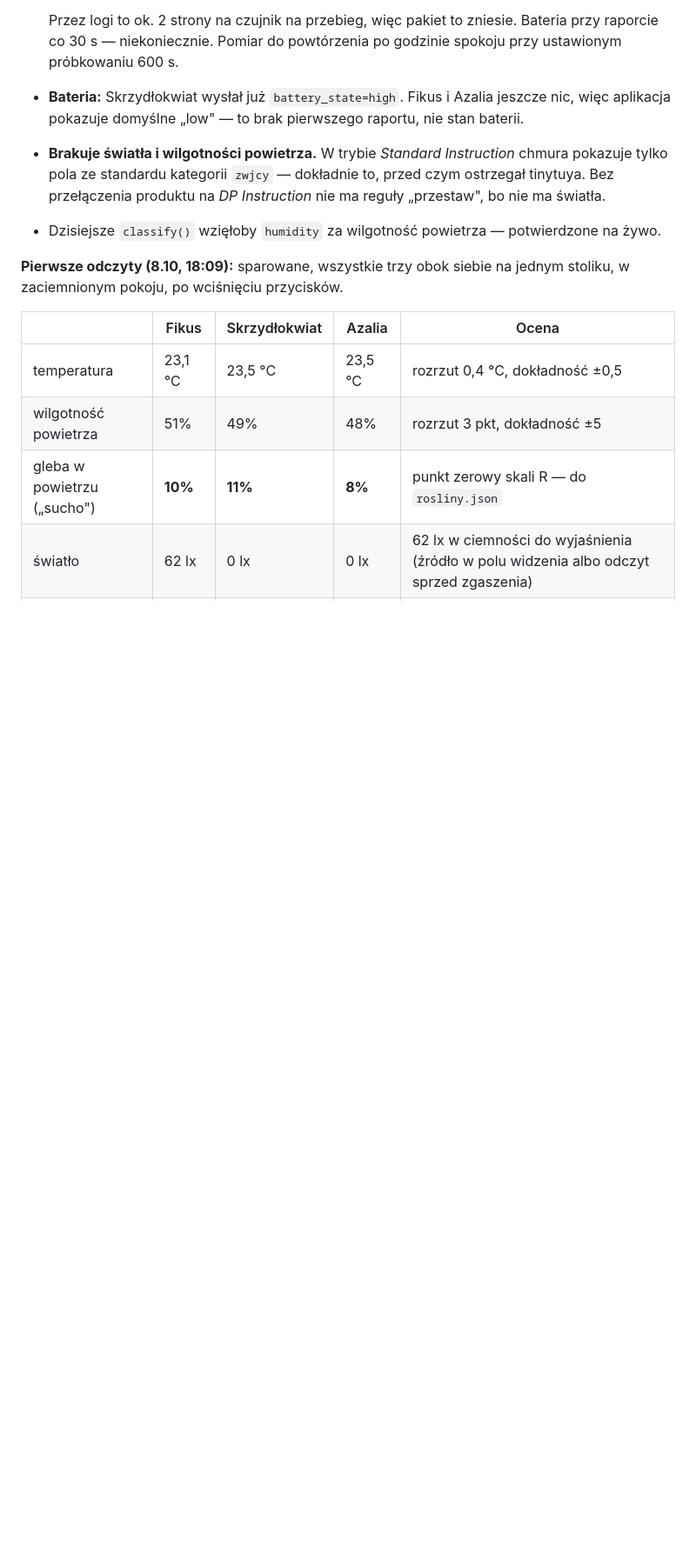
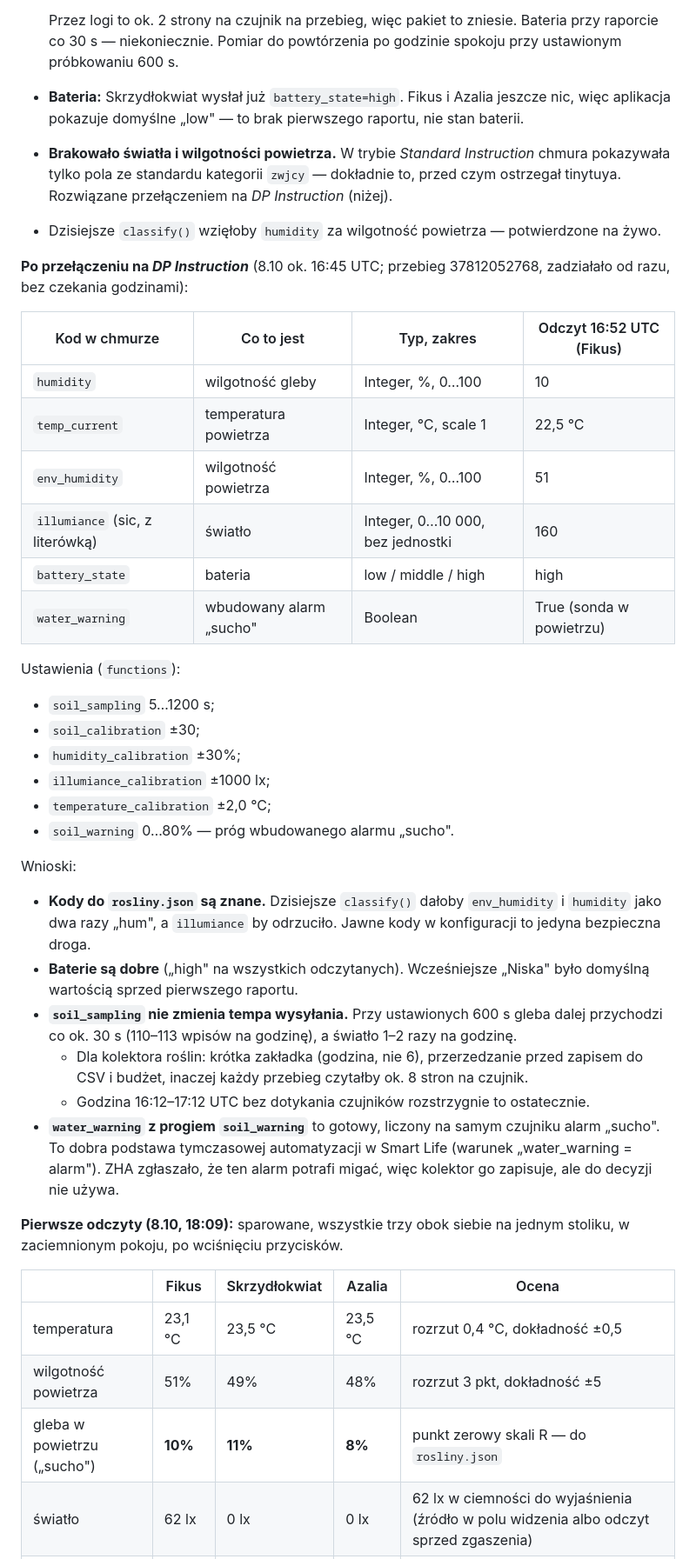
Before and after one commit to Bronek31/Smart-Home, a Markdown page: ROSLINY.md, the part around the change. Shown at 87% size. GitHub-like rendering; blank space fills up the shorter version.

Commit message:
Rośliny: po DP Instruction chmura podaje światło, wilgotność powietrza i alarm suchej gleby
Przełączenie zadziałało od razu. Kody (env_humidity, illumiance z literówką,
water_warning) idą do rosliny.json jawnie — classify() wzięłoby obie
wilgotności za „hum”, a światło odrzuciło. Ustawienie soil_sampling nie
zmienia tempa wysyłania (gleba co ok. 30 s), więc tor roślin dostanie
krótką zakładkę i przerzedzanie.

Co-Authored-By: Claude Opus 5.5 <noreply@anthropic.com>
Claude-Session: https://claude.ai/code/session_01HVvzF8CtimWLBpDeDq6HZ9

```diff
--- a/ROSLINY.md
+++ b/ROSLINY.md
@@ -181,12 +181,47 @@ punkt danych (112). Etykieta „4 in 1" wskazuje na zwykłą wersję. Rozstrzygn
   ustawionym próbkowaniu 600 s.
 - **Bateria:** Skrzydłokwiat wysłał już `battery_state=high`. Fikus i Azalia jeszcze nic,
   więc aplikacja pokazuje domyślne „low" — to brak pierwszego raportu, nie stan baterii.
-- **Brakuje światła i wilgotności powietrza.** W trybie *Standard Instruction* chmura
-  pokazuje tylko pola ze standardu kategorii `zwjcy` — dokładnie to, przed czym
-  ostrzegał tinytuya. Bez przełączenia produktu na *DP Instruction* nie ma reguły
-  „przestaw", bo nie ma światła.
+- **Brakowało światła i wilgotności powietrza.** W trybie *Standard Instruction* chmura
+  pokazywała tylko pola ze standardu kategorii `zwjcy` — dokładnie to, przed czym
+  ostrzegał tinytuya. Rozwiązane przełączeniem na *DP Instruction* (niżej).
 - Dzisiejsze `classify()` wzięłoby `humidity` za wilgotność powietrza — potwierdzone
   na żywo.
+
+**Po przełączeniu na *DP Instruction*** (8.10 ok. 16:45 UTC; przebieg 37812052768,
+zadziałało od razu, bez czekania godzinami):
+
+| Kod w chmurze | Co to jest | Typ, zakres | Odczyt 16:52 UTC (Fikus) |
+|---|---|---|---|
+| `humidity` | wilgotność gleby | Integer, %, 0…100 | 10 |
+| `temp_current` | temperatura powietrza | Integer, ℃, scale 1 | 22,5 °C |
+| `env_humidity` | wilgotność powietrza | Integer, %, 0…100 | 51 |
+| `illumiance` (sic, z literówką) | światło | Integer, 0…10 000, bez jednostki | 160 |
+| `battery_state` | bateria | low / middle / high | high |
+| `water_warning` | wbudowany alarm „sucho" | Boolean | True (sonda w powietrzu) |
+
+Ustawienia (`functions`):
+- `soil_sampling` 5…1200 s;
+- `soil_calibration` ±30;
+- `humidity_calibration` ±30%;
+- `illumiance_calibration` ±1000 lx;
+- `temperature_calibration` ±2,0 °C;
+- `soil_warning` 0…80% — próg wbudowanego alarmu „sucho".
+
+Wnioski:
+- **Kody do `rosliny.json` są znane.** Dzisiejsze `classify()` dałoby `env_humidity`
+  i `humidity` jako dwa razy „hum", a `illumiance` by odrzuciło. Jawne kody w
+  konfiguracji to jedyna bezpieczna droga.
+- **Baterie są dobre** („high" na wszystkich odczytanych). Wcześniejsze „Niska" było
+  domyślną wartością sprzed pierwszego raportu.
+- **`soil_sampling` nie zmienia tempa wysyłania.** Przy ustawionych 600 s gleba dalej
+  przychodzi co ok. 30 s (110–113 wpisów na godzinę), a światło 1–2 razy na godzinę.
+  - Dla kolektora roślin: krótka zakładka (godzina, nie 6), przerzedzanie przed
+    zapisem do CSV i budżet, inaczej każdy przebieg czytałby ok. 8 stron na czujnik.
+  - Godzina 16:12–17:12 UTC bez dotykania czujników rozstrzygnie to ostatecznie.
+- **`water_warning` z progiem `soil_warning`** to gotowy, liczony na samym czujniku
+  alarm „sucho". To dobra podstawa tymczasowej automatyzacji w Smart Life
+  (warunek „water_warning = alarm"). ZHA zgłaszało, że ten alarm potrafi migać, więc
+  kolektor go zapisuje, ale do decyzji nie używa.
 
 **Pierwsze odczyty (8.10, 18:09):** sparowane, wszystkie trzy obok siebie na jednym
 stoliku, w zaciemnionym pokoju, po wciśnięciu przycisków.
```
